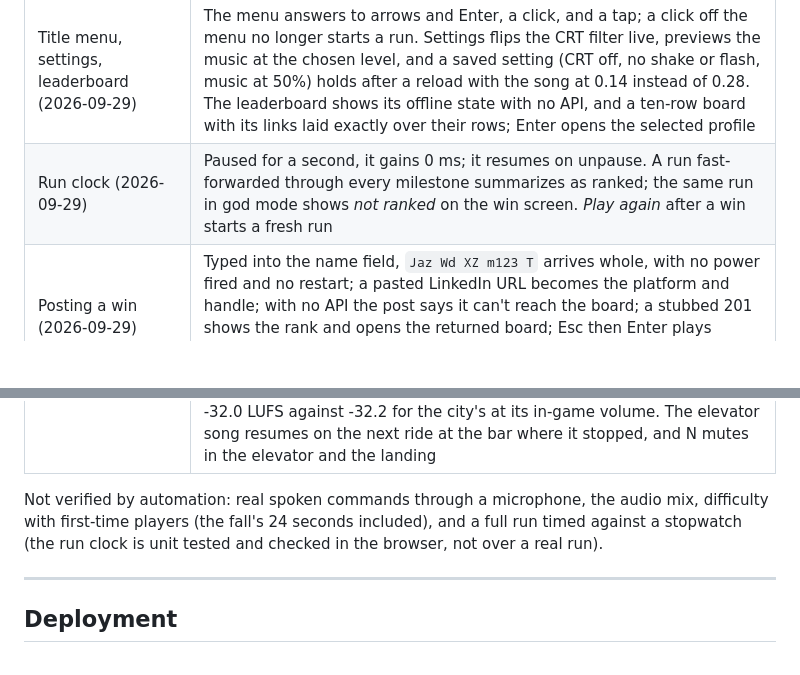
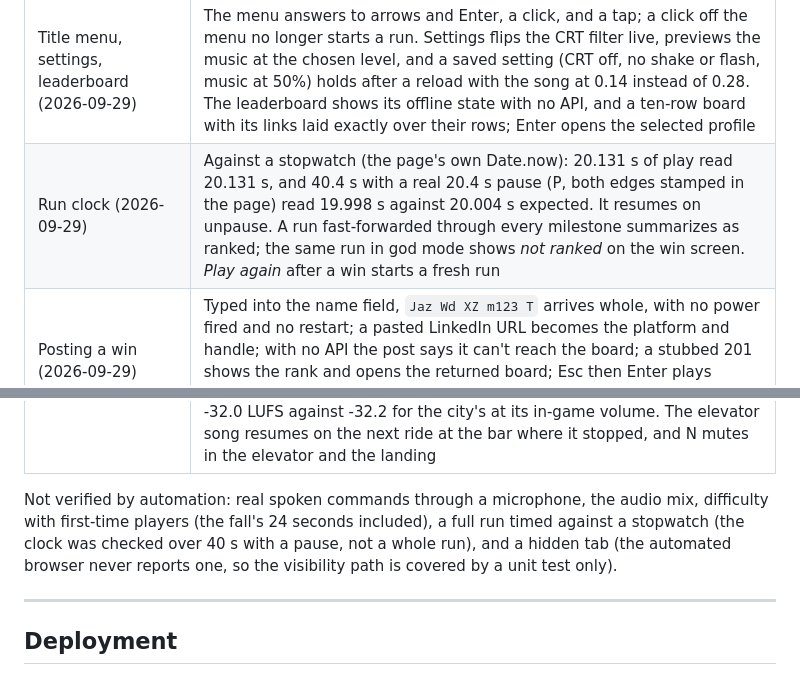
Before and after one commit to travisstephenfraser/survive-coders, a Markdown page: README.md, 2 parts joined by grey strips. Rendered like a GitHub page; blank space fills up the shorter version.

Commit message:
README: the run clock checked against a stopwatch, and what that check didn't cover
Co-Authored-By: Claude Opus 5.5 <noreply@anthropic.com>

```diff
--- a/README.md
+++ b/README.md
@@ -478,7 +478,7 @@ against the running game, recorded with screenshots in
 | Contracts and popups (2026-09-27) | A contract locks fire without damage, `refactor` voids it, and a new lock waits out a 1 s grace; a popup shot closed asks *Was this helpful?* once; `refactor` clears popups and on-screen chatbots |
 | Push-to-talk parsing | The four cases in [Architecture](#the-design-decision-worth-explaining) pass with a simulated recognizer |
 | Title menu, settings, leaderboard (2026-09-29) | The menu answers to arrows and Enter, a click, and a tap; a click off the menu no longer starts a run. Settings flips the CRT filter live, previews the music at the chosen level, and a saved setting (CRT off, no shake or flash, music at 50%) holds after a reload with the song at 0.14 instead of 0.28. The leaderboard shows its offline state with no API, and a ten-row board with its links laid exactly over their rows; Enter opens the selected profile |
-| Run clock (2026-09-29) | Paused for a second, it gains 0 ms; it resumes on unpause. A run fast-forwarded through every milestone summarizes as ranked; the same run in god mode shows *not ranked* on the win screen. *Play again* after a win starts a fresh run |
+| Run clock (2026-09-29) | Against a stopwatch (the page's own Date.now): 20.131 s of play read 20.131 s, and 40.4 s with a real 20.4 s pause (P, both edges stamped in the page) read 19.998 s against 20.004 s expected. It resumes on unpause. A run fast-forwarded through every milestone summarizes as ranked; the same run in god mode shows *not ranked* on the win screen. *Play again* after a win starts a fresh run |
 | Posting a win (2026-09-29) | Typed into the name field, `Jaz Wd XZ m123 T` arrives whole, with no power fired and no restart; a pasted LinkedIn URL becomes the platform and handle; with no API the post says it can't reach the board; a stubbed 201 shows the rank and opens the returned board; Esc then Enter plays again. On touch a stray tap leaves the form up and a tap on the prompt restarts |
 | Skipping the intro (2026-09-29) | Esc skips the intro without pausing the level (it used to do both); P, three keys in one frame, pauses once; N mutes once |
 | Restart from the pause screen (2026-09-29) | R in Level 1 starts a new run (a new run id, 0 stars, no intro); the *restart level* button on floor 60 restarts the floor with the stars it began with, in the same run, the clock still counting; a death in Level 1 retries as a new run. No console errors |
@@ -490,9 +490,10 @@ against the running game, recorded with screenshots in
 | A song per level (2026-09-27) | One song at a time from Level 1 through the park, the tower, both elevator rides, the fall and `ship it` (the fall's song stops, and the ride's is the same sound through the landing) to the Hydra; three falls onto the roof leave no song playing and none held by the sound manager. A song still loading when its level starts plays the moment it arrives, and never after a splat or once you've left. The four new pack songs encode at -21.1 LUFS, the same as the city's, and the elevator's bossa nova renders at -32.0 LUFS against -32.2 for the city's at its in-game volume. The elevator song resumes on the next ride at the bar where it stopped, and N mutes in the elevator and the landing |
 
 Not verified by automation: real spoken commands through a microphone, the audio mix,
-difficulty with first-time players (the fall's 24 seconds included), and a full run timed
-against a stopwatch (the run clock is unit tested and checked in the browser, not over a
-real run).
+difficulty with first-time players (the fall's 24 seconds included), a full run timed against
+a stopwatch (the clock was checked over 40 s with a pause, not a whole run), and a hidden tab
+(the automated browser never reports one, so the visibility path is covered by a unit test
+only).
 
 ---
 
```
